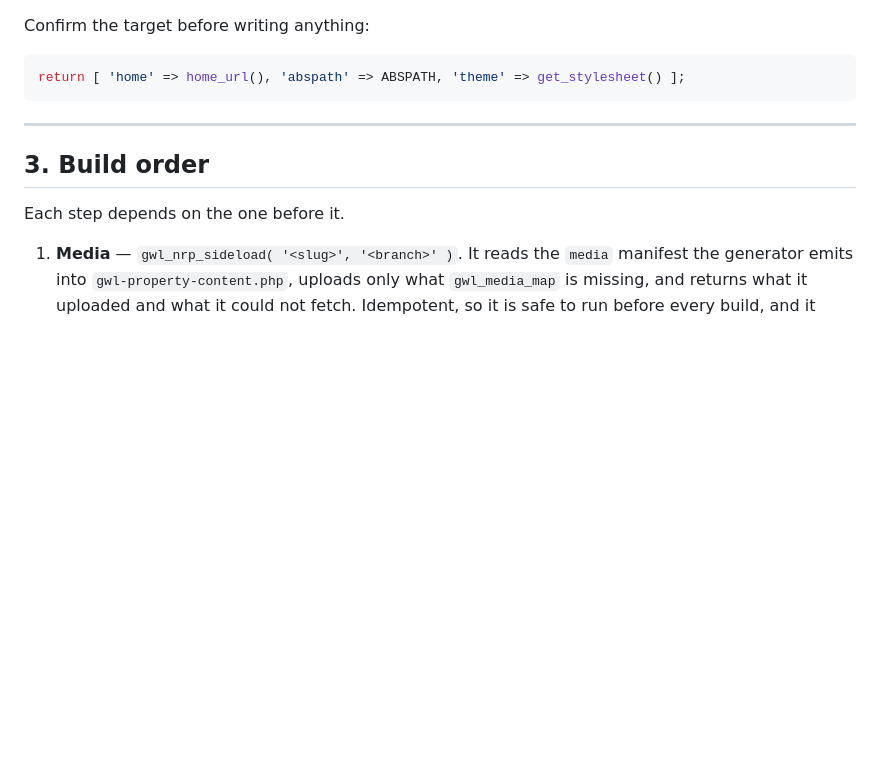
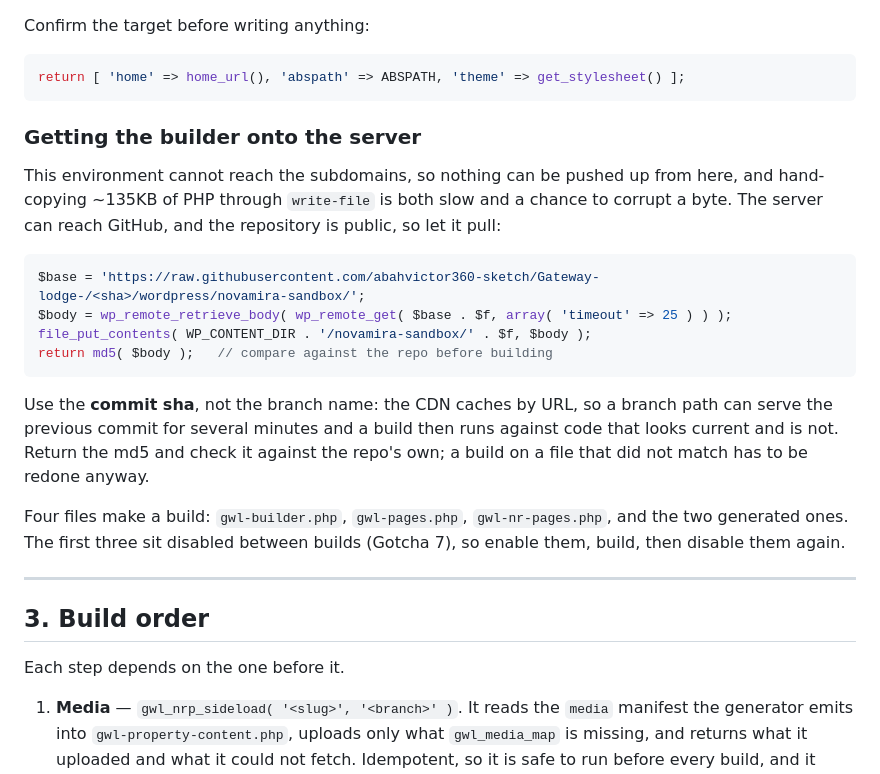
Before and after one commit to abahvictor360-sketch/Gateway-lodge-, a Markdown page: wordpress/PROPERTY-SUBDOMAIN-RUNBOOK.md, the part around the change. Rendered like a GitHub page; blank space fills up the shorter version.

Commit message:
Write down how the builder reaches a property server
The sandbox cannot reach the subdomains, but the servers can reach GitHub
and the repository is public, so the server pulls its own builder. Pin the
URL to a commit sha: raw.githubusercontent caches by URL, and a branch path
served the previous commit long enough to build against stale code.

Co-Authored-By: Claude Opus 5 <noreply@anthropic.com>
Claude-Session: https://claude.ai/code/session_01KsiPfMUBBBFWDtgFTXgf5k

````diff
--- a/wordpress/PROPERTY-SUBDOMAIN-RUNBOOK.md
+++ b/wordpress/PROPERTY-SUBDOMAIN-RUNBOOK.md
@@ -53,6 +53,31 @@ Confirm the target before writing anything:
 ```php
 return [ 'home' => home_url(), 'abspath' => ABSPATH, 'theme' => get_stylesheet() ];
 ```
+
+### Getting the builder onto the server
+
+This environment cannot reach the subdomains, so nothing can be pushed up
+from here, and hand-copying ~135KB of PHP through `write-file` is both slow
+and a chance to corrupt a byte. The server can reach GitHub, and the
+repository is public, so let it pull:
+
+```php
+$base = 'https://raw.githubusercontent.com/abahvictor360-sketch/Gateway-lodge-/<sha>/wordpress/novamira-sandbox/';
+$body = wp_remote_retrieve_body( wp_remote_get( $base . $f, array( 'timeout' => 25 ) ) );
+file_put_contents( WP_CONTENT_DIR . '/novamira-sandbox/' . $f, $body );
+return md5( $body );   // compare against the repo before building
+```
+
+Use the **commit sha**, not the branch name: the CDN caches by URL, so a
+branch path can serve the previous commit for several minutes and a build
+then runs against code that looks current and is not. Return the md5 and
+check it against the repo's own; a build on a file that did not match has
+to be redone anyway.
+
+Four files make a build: `gwl-builder.php`, `gwl-pages.php`,
+`gwl-nr-pages.php`, and the two generated ones. The first three sit
+disabled between builds (Gotcha 7), so enable them, build, then disable
+them again.
 
 ---
 
````
